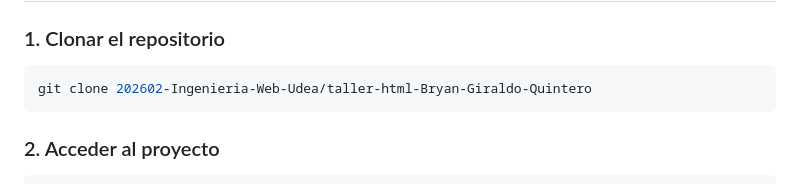
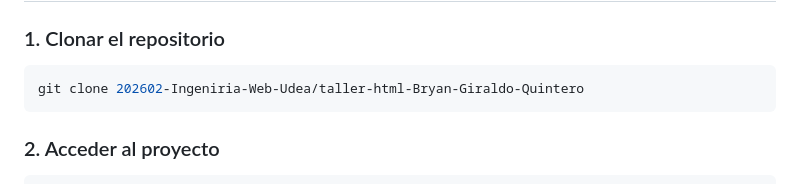
Before and after one commit to 202602-Ingeniria-Web-Udea/taller-html-Bryan-Giraldo-Quintero, a Markdown page: README.md, the part around the change. Rendered like a GitHub page.

Commit message:
Fix typo in repository clone command

````diff
--- a/README.md
+++ b/README.md
@@ -390,7 +390,7 @@ independientemente del tamaño de la pantalla.
 ### 1. Clonar el repositorio
 
 ```bash
-git clone 202602-Ingenieria-Web-Udea/taller-html-Bryan-Giraldo-Quintero
+git clone 202602-Ingeniria-Web-Udea/taller-html-Bryan-Giraldo-Quintero
 ```
 
 ### 2. Acceder al proyecto
````
